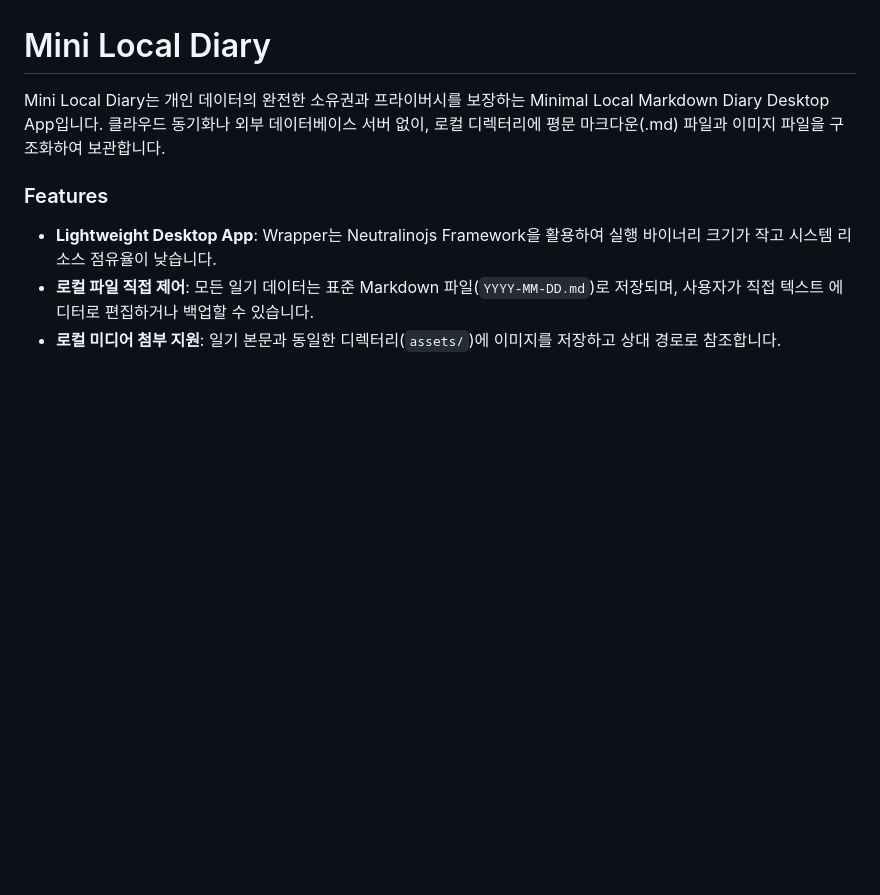
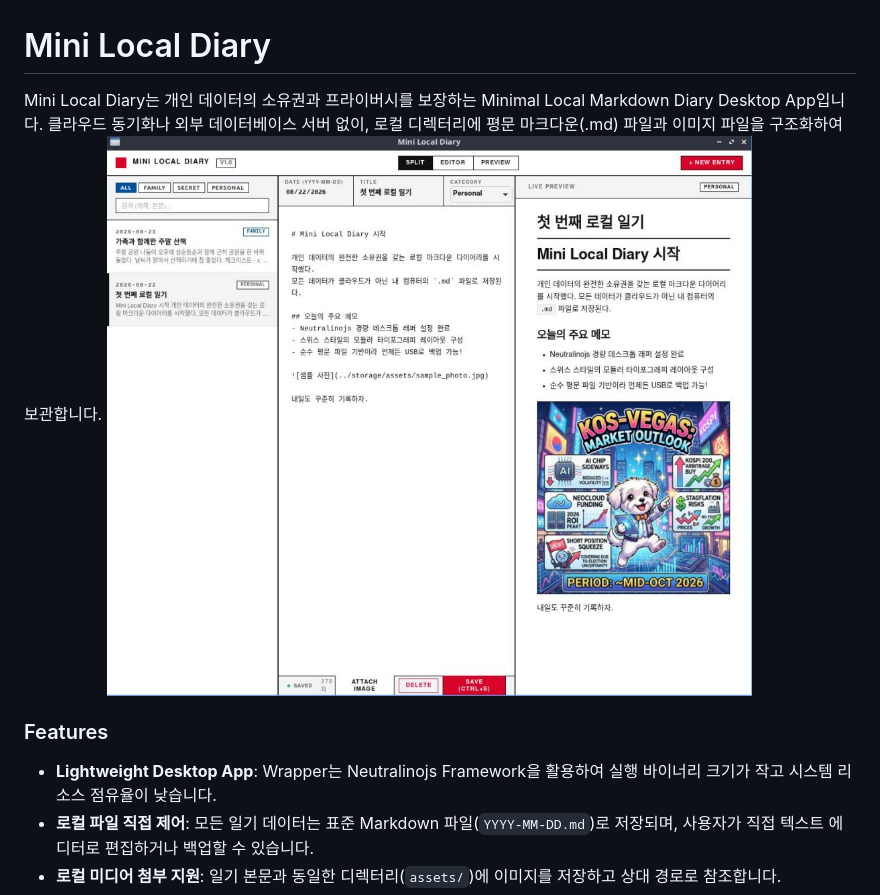
Before and after one commit to primenumbersam/mini-diary-local, a Markdown page: readme.md, the part around the change. GitHub-like rendering; pictures changed too: screen-diary.jpg (added); blank space fills up the shorter version.

Commit message:
fix: readme

```diff
--- a/readme.md
+++ b/readme.md
@@ -1,7 +1,8 @@
 # Mini Local Diary
 
-Mini Local Diary는 개인 데이터의 완전한 소유권과 프라이버시를 보장하는 Minimal Local Markdown Diary Desktop App입니다.
+Mini Local Diary는 개인 데이터의 소유권과 프라이버시를 보장하는 Minimal Local Markdown Diary Desktop App입니다.
 클라우드 동기화나 외부 데이터베이스 서버 없이, 로컬 디렉터리에 평문 마크다운(.md) 파일과 이미지 파일을 구조화하여 보관합니다.
+![screen](screen-diary.jpg)
 
 ### Features
 
```
Also changed, not shown: user_guide.md (+1 -1 lines), 1 other file.
